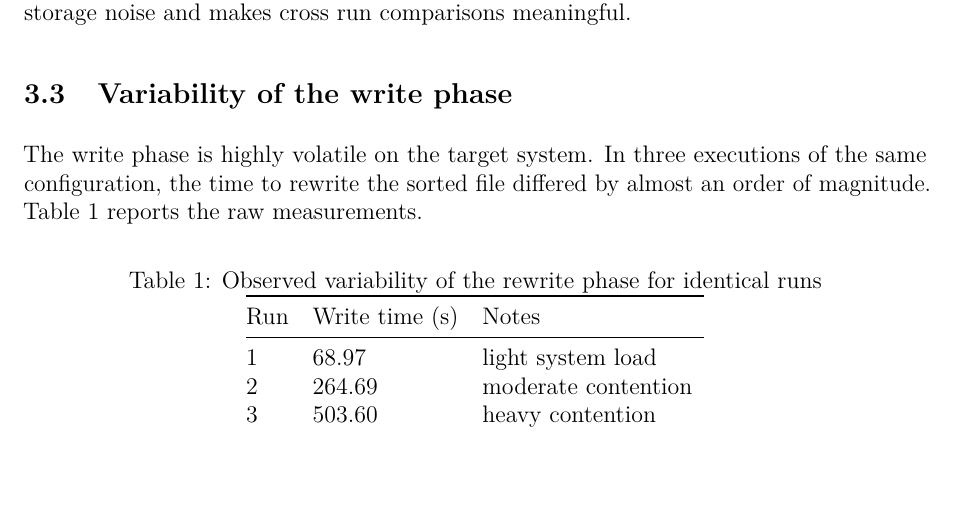
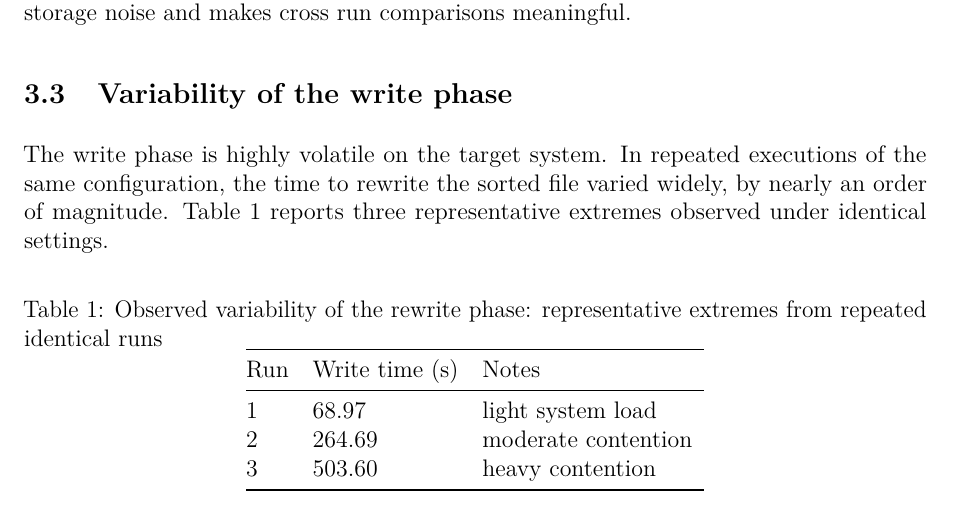
Before and after one commit to davide-marchi/Parallel-and-Distributed-Systems-Paradigms-and-Models, a LaTeX document (report/report.tex): part of page 6 of 17, cut so that both start at the same text, the shorter picture padded with empty space. Compiled offline with pdfLaTeX.

Commit message:
Cleared better the number of runs for extreme i/o

```diff
--- a/report/report.tex
+++ b/report/report.tex
@@ -141,11 +141,11 @@ On the shared cluster, attempts to parallelize disk access did not produce stabl
 This policy isolates the compute and indexing behavior of the implementations from storage noise and makes cross run comparisons meaningful.
 
 \subsection{Variability of the write phase}
-The write phase is highly volatile on the target system. In three executions of the same configuration, the time to rewrite the sorted file differed by almost an order of magnitude. Table~\ref{tab:write-variance} reports the raw measurements.
+The write phase is highly volatile on the target system. In repeated executions of the same configuration, the time to rewrite the sorted file varied widely, by nearly an order of magnitude. Table~\ref{tab:write-variance} reports three representative extremes observed under identical settings.
 
 \begin{table}[h]
   \centering
-  \caption{Observed variability of the rewrite phase for identical runs}
+  \caption{Observed variability of the rewrite phase: representative extremes from repeated identical runs}
   \label{tab:write-variance}
   \begin{tabular}{@{}llll@{}}
     \toprule
```
Also changed, not shown: report/report.pdf.
